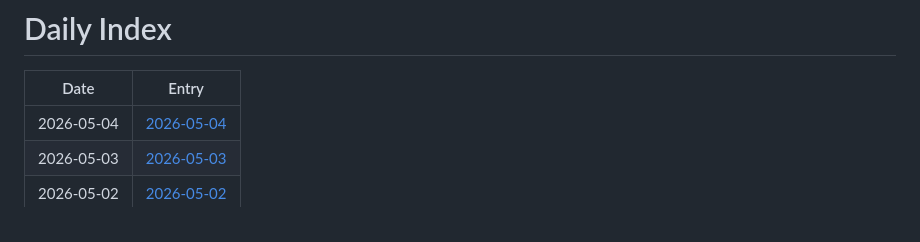
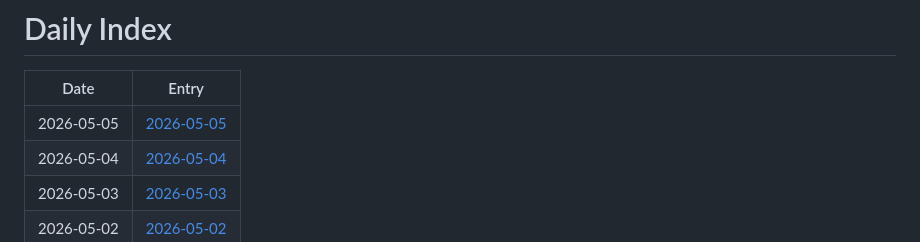
Before and after one commit to jay87406/code-arena, a Markdown page: github-daily-pulse/logs/INDEX.md, the part around the change. Rendered like a GitHub page.

Commit message:
chore: daily pulse update

```diff
--- a/github-daily-pulse/logs/INDEX.md
+++ b/github-daily-pulse/logs/INDEX.md
@@ -2,6 +2,7 @@
 
 | Date | Entry |
 |---|---|
+| 2026-05-05 | [2026-05-05](logs/2026-05/2026-05-05.md) |
 | 2026-05-04 | [2026-05-04](logs/2026-05/2026-05-04.md) |
 | 2026-05-03 | [2026-05-03](logs/2026-05/2026-05-03.md) |
 | 2026-05-02 | [2026-05-02](logs/2026-05/2026-05-02.md) |
```
Also changed, not shown: 1 other file.
